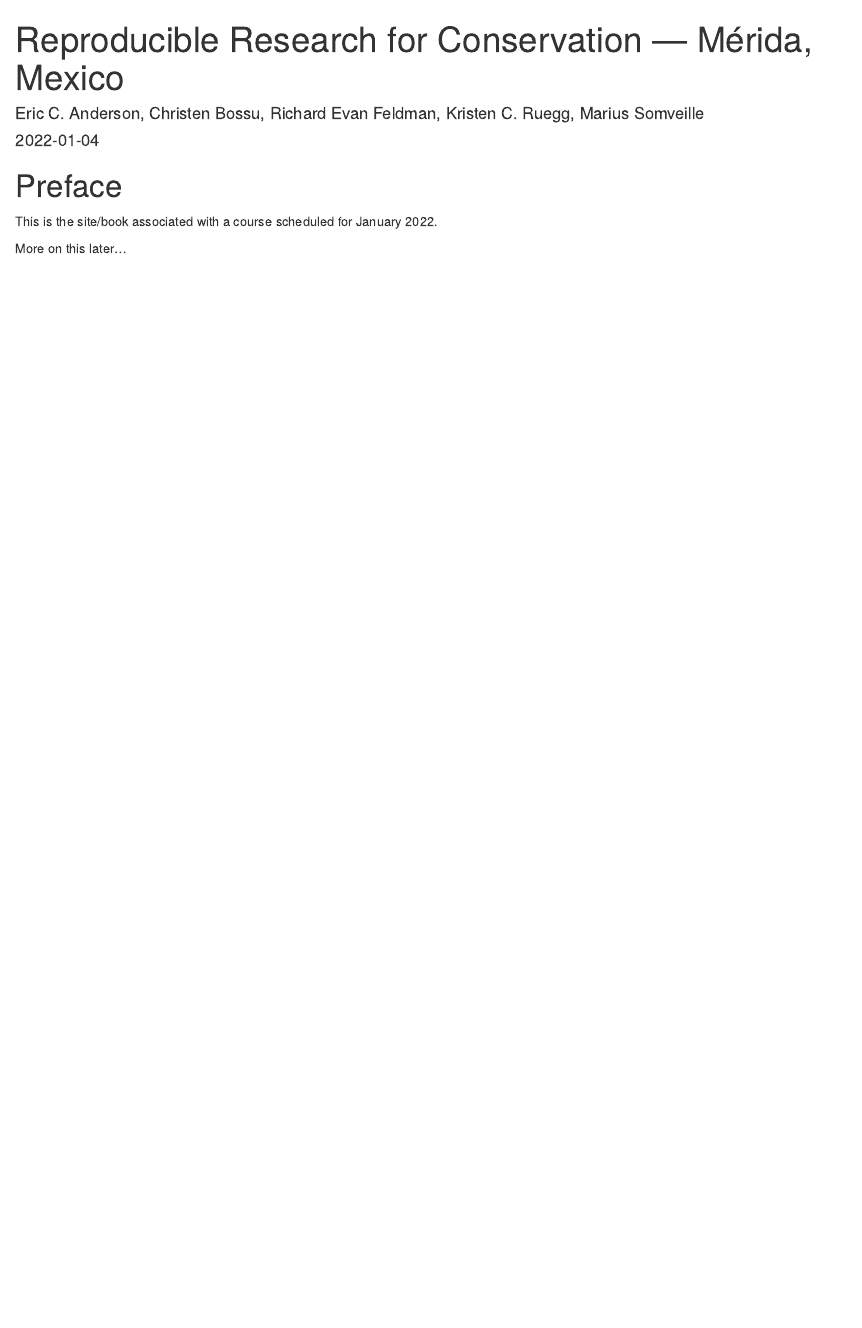
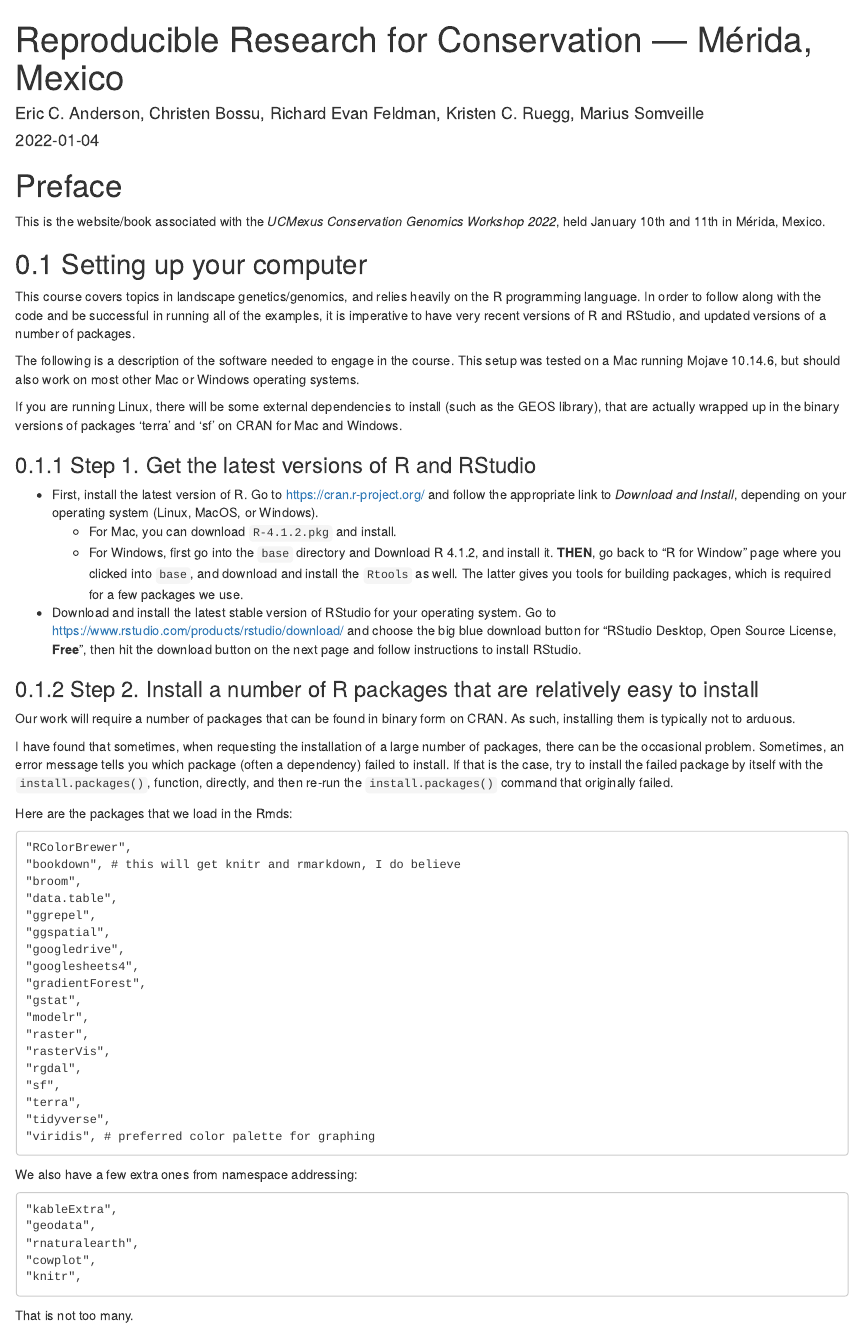
Before and after one commit to eriqande/merida-workshop-2022, an R Markdown document (index.Rmd): the page in a window 1100 px wide, from its top. Rendered offline with R 4.5, knitr and Pandoc, with nearby package versions; drawn as R Markdown's standard HTML page in place of the format the file asks for.

Commit message:
start updating the preface

````diff
--- a/index.Rmd
+++ b/index.Rmd
@@ -34,14 +28,88 @@ lapply(c('xfun'), function(pkg) {
-library(tidyverse)
 ```
 
 # Preface {-}
 
-This is the site/book associated with a course scheduled for January 2022.
-
-More on this later...
+This is the website/book associated with the _UCMexus Conservation Genomics Workshop 2022_, held January 10th and 11th in Mérida, Mexico.
 
 
 ```{r include=FALSE}
 # put my knitr options here
 options(knitr.graphics.auto_pdf = TRUE)
 ```
+
+## Setting up your computer
+
+This course covers topics in landscape genetics/genomics, and relies
+heavily on the R programming language.  In order to follow
+along with the code and be successful in running all of the
+examples, it is imperative to have very recent versions of
+R and RStudio, and updated versions of a number of packages.
+
+The following is a description of the software needed to engage in the
+course.  This setup was tested on a Mac running Mojave 10.14.6, but
+should also work on most other Mac or Windows operating systems.
+
+If you are running Linux, there will be some external dependencies to install
+(such as the GEOS library), that are actually wrapped up in the binary
+versions of packages 'terra' and 'sf' on CRAN for Mac and Windows.
+
+### Step 1. Get the latest versions of R and RStudio
+
+* First, install the latest version of R.  Go to
+[https://cran.r-project.org/](https://cran.r-project.org/) and follow the appropriate
+link to _Download and Install_, depending on your operating system (Linux, MacOS, or Windows).
+    - For Mac, you can download `R-4.1.2.pkg` and install.
+    - For Windows, first go into the `base` directory and Download R 4.1.2, and install it. **THEN**, go back to "R for Window" page where you clicked into
+    `base`, and download and install the `Rtools` as well.   The latter gives you
+    tools for building packages, which is required for a few packages we use.
+
+* Download and install the latest stable version of RStudio for
+your operating system.  Go to
+[https://www.rstudio.com/products/rstudio/download/](https://www.rstudio.com/products/rstudio/download/) and choose the big blue download button for "RStudio Desktop, Open
+Source License, **Free**", then hit the download button on the next page and
+follow instructions to install RStudio.
+
+### Step 2. Install a number of R packages that are relatively easy to install
+
+Our work will require a number of packages that can be found in binary
+form on CRAN.  As such, installing them is typically not to arduous.
+
+I have found that sometimes, when requesting the installation of a large number
+of packages, there can be the occasional problem.  Sometimes, an error message
+tells you which package (often a dependency) failed to install.  If that is
+the case, try to install the failed package by itself with the `install.packages()`,
+function, directly, and then re-run the `install.packages()` command that
+originally failed.
+
+Here are the packages that we load in the Rmds:
+```
+"RColorBrewer",
+"bookdown", # this will get knitr and rmarkdown, I do believe
+"broom",
+"data.table",
+"ggrepel",
+"ggspatial",
+"googledrive",
+"googlesheets4",
+"gradientForest",
+"gstat",
+"modelr",
+"raster",
+"rasterVis",
+"rgdal",
+"sf",
+"terra",
+"tidyverse",
+"viridis", # preferred color palette for graphing
+```
+
+We also have a few extra ones from namespace addressing:
+```
+"kableExtra",
+"geodata",
+"rnaturalearth",
+"cowplot",
+"knitr",
+```
+
+That is not too many.
````
Also changed, not shown: index.Rmd (6 more changed lines).
